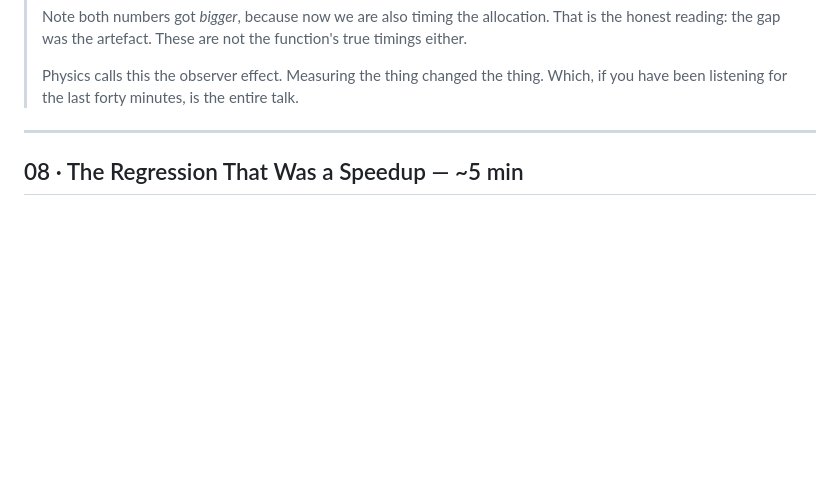
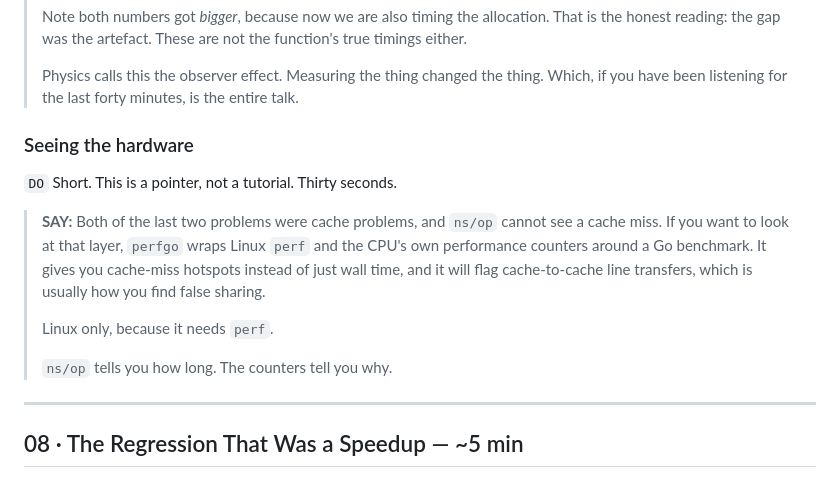
Before and after one commit to kakkoyun/gopherconuk-26, a Markdown page: talks/go-benchmarks-lying/speaker-notes.md, the part around the change. Rendered like a GitHub page; blank space fills up the shorter version.

```diff
--- a/talks/go-benchmarks-lying/speaker-notes.md
+++ b/talks/go-benchmarks-lying/speaker-notes.md
@@ -557,6 +557,20 @@ about to distrust.**
 > Physics calls this the observer effect. Measuring the thing changed the thing.
 > Which, if you have been listening for the last forty minutes, is the entire
 > talk.
+
+### Seeing the hardware
+
+`DO` Short. This is a pointer, not a tutorial. Thirty seconds.
+
+> **SAY:** Both of the last two problems were cache problems, and `ns/op` cannot
+> see a cache miss. If you want to look at that layer, `perfgo` wraps Linux
+> `perf` and the CPU's own performance counters around a Go benchmark. It gives
+> you cache-miss hotspots instead of just wall time, and it will flag
+> cache-to-cache line transfers, which is usually how you find false sharing.
+>
+> Linux only, because it needs `perf`.
+>
+> `ns/op` tells you how long. The counters tell you why.
 
 ---
 
```
Also changed, not shown: talks/go-benchmarks-lying/outline.md (+12 -7 lines), 1 other file.
